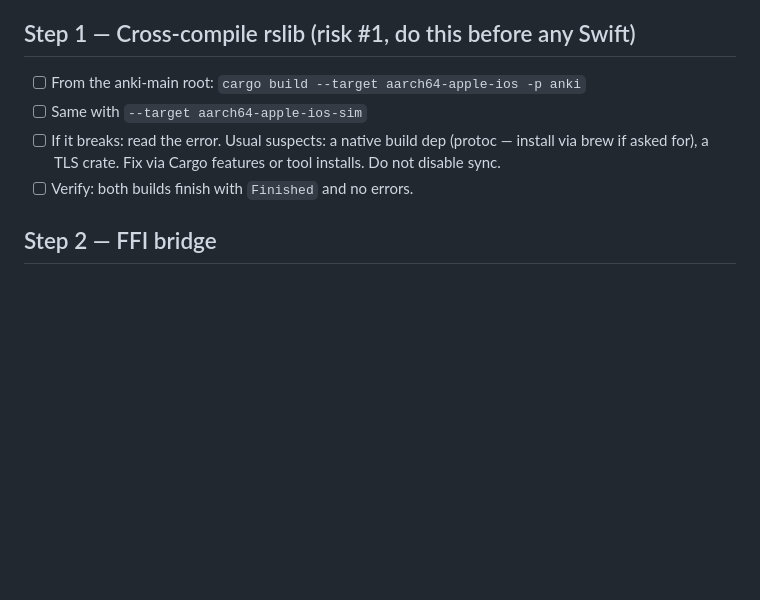
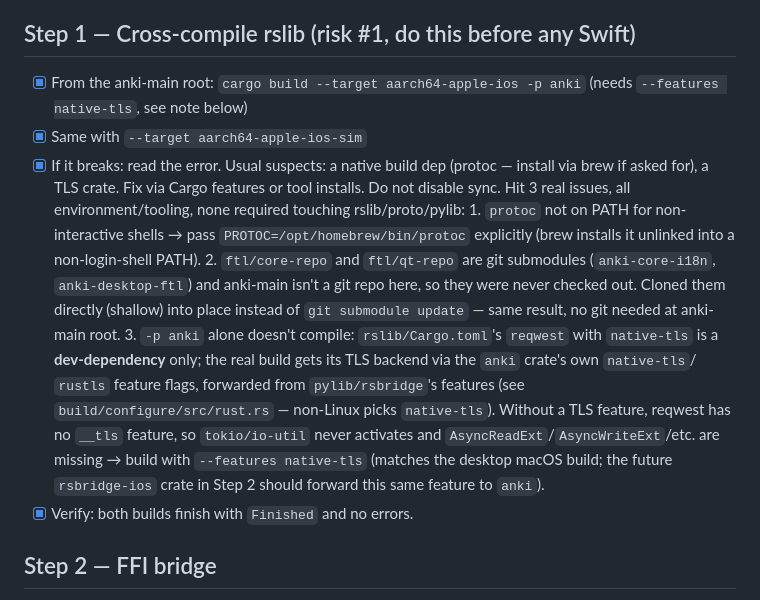
Before and after one commit to edouaz/ankios, a Markdown page: ROADMAP.md, the part around the change. GitHub-like rendering; blank space fills up the shorter version.

Commit message:
Step 1 complete: rslib cross-compiles for aarch64-apple-ios and -sim

```diff
--- a/ROADMAP.md
+++ b/ROADMAP.md
@@ -81,13 +81,35 @@ check the proto), `extract_av_tags` (`[sound:...]` audio tags),
 
 ## Step 1 — Cross-compile rslib (risk #1, do this before any Swift)
 
-- [ ] From the anki-main root:
+- [x] From the anki-main root:
       `cargo build --target aarch64-apple-ios -p anki`
-- [ ] Same with `--target aarch64-apple-ios-sim`
-- [ ] If it breaks: read the error. Usual suspects: a native build dep
+      (needs `--features native-tls`, see note below)
+- [x] Same with `--target aarch64-apple-ios-sim`
+- [x] If it breaks: read the error. Usual suspects: a native build dep
       (protoc — install via brew if asked for), a TLS crate. Fix via Cargo
       features or tool installs. Do not disable sync.
-- [ ] Verify: both builds finish with `Finished` and no errors.
+      Hit 3 real issues, all environment/tooling, none required touching
+      rslib/proto/pylib:
+      1. `protoc` not on PATH for non-interactive shells → pass
+         `PROTOC=/opt/homebrew/bin/protoc` explicitly (brew installs it
+         unlinked into a non-login-shell PATH).
+      2. `ftl/core-repo` and `ftl/qt-repo` are git submodules
+         (`anki-core-i18n`, `anki-desktop-ftl`) and anki-main isn't a git
+         repo here, so they were never checked out. Cloned them directly
+         (shallow) into place instead of `git submodule update` — same
+         result, no git needed at anki-main root.
+      3. `-p anki` alone doesn't compile: `rslib/Cargo.toml`'s `reqwest`
+         with `native-tls` is a **dev-dependency** only; the real build
+         gets its TLS backend via the `anki` crate's own `native-tls`/
+         `rustls` feature flags, forwarded from `pylib/rsbridge`'s
+         features (see `build/configure/src/rust.rs` — non-Linux picks
+         `native-tls`). Without a TLS feature, reqwest has no `__tls`
+         feature, so `tokio/io-util` never activates and
+         `AsyncReadExt`/`AsyncWriteExt`/etc. are missing → build with
+         `--features native-tls` (matches the desktop macOS build; the
+         future `rsbridge-ios` crate in Step 2 should forward this same
+         feature to `anki`).
+- [x] Verify: both builds finish with `Finished` and no errors.
 
 ## Step 2 — FFI bridge
 
```
